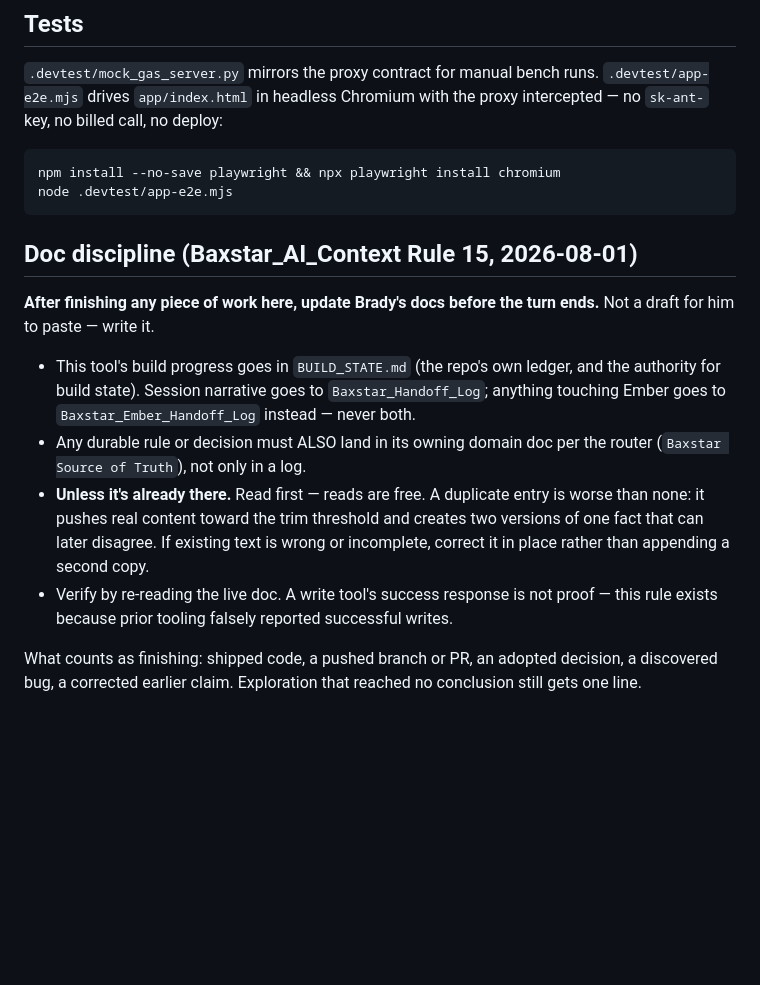
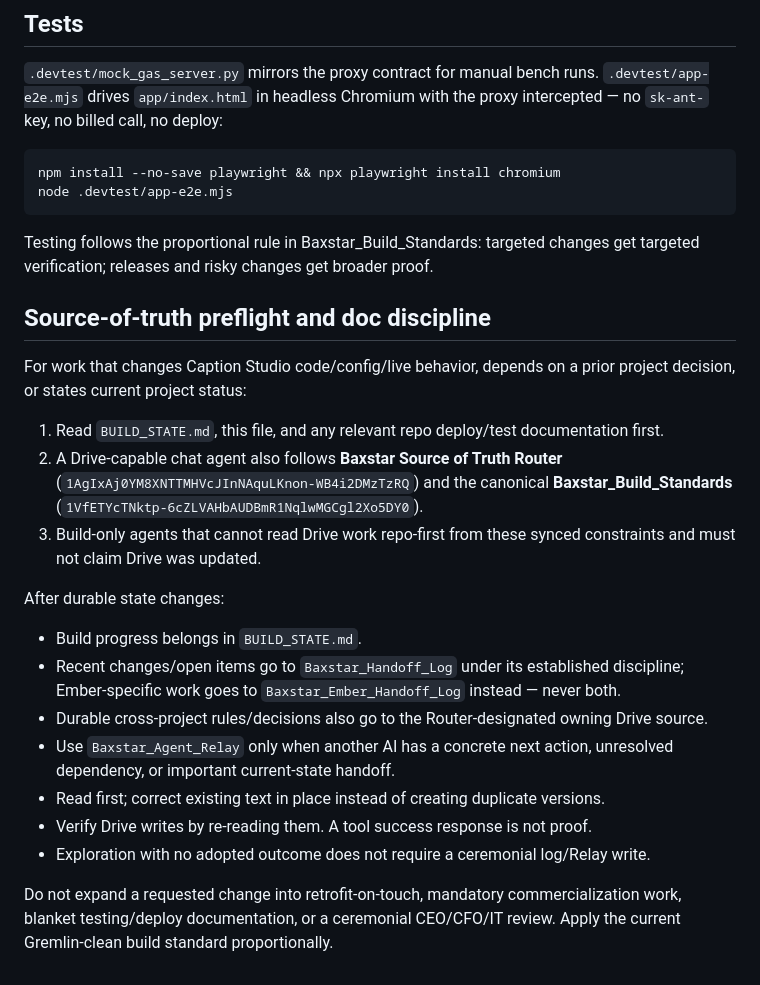
Before and after one commit to baxstarcode/caption-studio, a Markdown page: CLAUDE.md, the part around the change. Rendered like a GitHub page; blank space fills up the shorter version.

Commit message:
Align repo doc discipline with Router protocol

````diff
--- a/CLAUDE.md
+++ b/CLAUDE.md
@@ -52,23 +52,33 @@ npm install --no-save playwright && npx playwright install chromium
 node .devtest/app-e2e.mjs
 ```
 
-## Doc discipline (Baxstar_AI_Context Rule 15, 2026-08-01)
+Testing follows the proportional rule in Baxstar_Build_Standards: targeted changes get
+targeted verification; releases and risky changes get broader proof.
 
-**After finishing any piece of work here, update Brady's docs before the turn ends.** Not a
-draft for him to paste — write it.
+## Source-of-truth preflight and doc discipline
 
-- This tool's build progress goes in `BUILD_STATE.md` (the repo's own ledger, and the
-  authority for build state). Session narrative goes to `Baxstar_Handoff_Log`; anything
-  touching Ember goes to `Baxstar_Ember_Handoff_Log` instead — never both.
-- Any durable rule or decision must ALSO land in its owning domain doc per the router
-  (`Baxstar Source of Truth`), not only in a log.
-- **Unless it's already there.** Read first — reads are free. A duplicate entry is worse
-  than none: it pushes real content toward the trim threshold and creates two versions of
-  one fact that can later disagree. If existing text is wrong or incomplete, correct it in
-  place rather than appending a second copy.
-- Verify by re-reading the live doc. A write tool's success response is not proof — this
-  rule exists because prior tooling falsely reported successful writes.
+For work that changes Caption Studio code/config/live behavior, depends on a prior project
+decision, or states current project status:
 
-What counts as finishing: shipped code, a pushed branch or PR, an adopted decision, a
-discovered bug, a corrected earlier claim. Exploration that reached no conclusion still
-gets one line.
+1. Read `BUILD_STATE.md`, this file, and any relevant repo deploy/test documentation first.
+2. A Drive-capable chat agent also follows **Baxstar Source of Truth Router**
+   (`1AgIxAj0YM8XNTTMHVcJInNAquLKnon-WB4i2DMzTzRQ`) and the canonical
+   **Baxstar_Build_Standards** (`1VfETYcTNktp-6cZLVAHbAUDBmR1NqlwMGCgl2Xo5DY0`).
+3. Build-only agents that cannot read Drive work repo-first from these synced constraints
+   and must not claim Drive was updated.
+
+After durable state changes:
+
+- Build progress belongs in `BUILD_STATE.md`.
+- Recent changes/open items go to `Baxstar_Handoff_Log` under its established discipline;
+  Ember-specific work goes to `Baxstar_Ember_Handoff_Log` instead — never both.
+- Durable cross-project rules/decisions also go to the Router-designated owning Drive source.
+- Use `Baxstar_Agent_Relay` only when another AI has a concrete next action, unresolved
+  dependency, or important current-state handoff.
+- Read first; correct existing text in place instead of creating duplicate versions.
+- Verify Drive writes by re-reading them. A tool success response is not proof.
+- Exploration with no adopted outcome does not require a ceremonial log/Relay write.
+
+Do not expand a requested change into retrofit-on-touch, mandatory commercialization work,
+blanket testing/deploy documentation, or a ceremonial CEO/CFO/IT review. Apply the current
+Gremlin-clean build standard proportionally.
````
